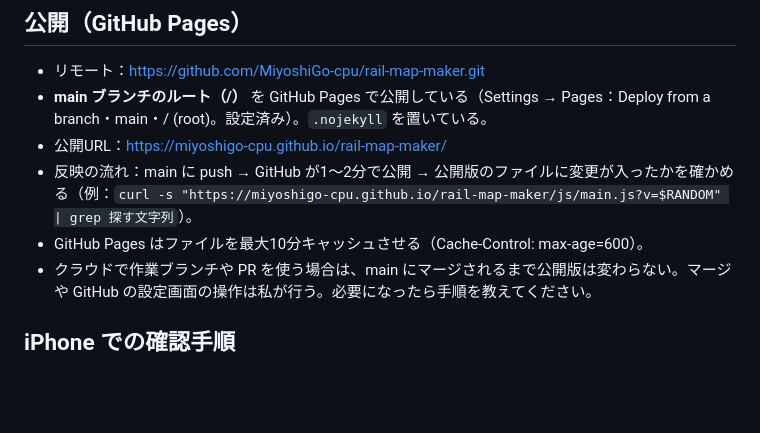
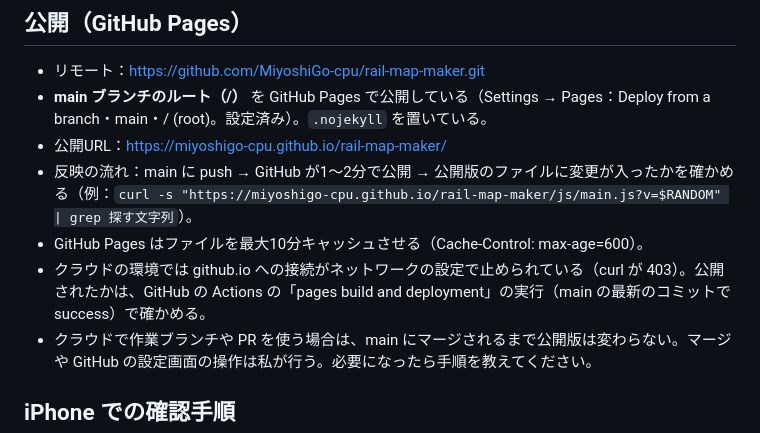
Before and after one commit to MiyoshiGo-cpu/rail-map-maker, a Markdown page: CLAUDE.md, the part around the change. GitHub-like rendering; blank space fills up the shorter version.

Commit message:
docs: クラウドでは公開の確認を GitHub の Pages のデプロイで行うことを記録した
Co-Authored-By: Claude Opus 5.5 <noreply@anthropic.com>
Claude-Session: https://claude.ai/code/session_01RKRZjs9bE9WZA1oYvPraCu

```diff
--- a/CLAUDE.md
+++ b/CLAUDE.md
@@ -69,6 +69,7 @@
 - 公開URL：https://miyoshigo-cpu.github.io/rail-map-maker/
 - 反映の流れ：main に push → GitHub が1〜2分で公開 → 公開版のファイルに変更が入ったかを確かめる（例：`curl -s "https://miyoshigo-cpu.github.io/rail-map-maker/js/main.js?v=$RANDOM" | grep 探す文字列`）。
 - GitHub Pages はファイルを最大10分キャッシュさせる（Cache-Control: max-age=600）。
+- クラウドの環境では github.io への接続がネットワークの設定で止められている（curl が 403）。公開されたかは、GitHub の Actions の「pages build and deployment」の実行（main の最新のコミットで success）で確かめる。
 - クラウドで作業ブランチや PR を使う場合は、main にマージされるまで公開版は変わらない。マージや GitHub の設定画面の操作は私が行う。必要になったら手順を教えてください。
 
 ## iPhone での確認手順
```
